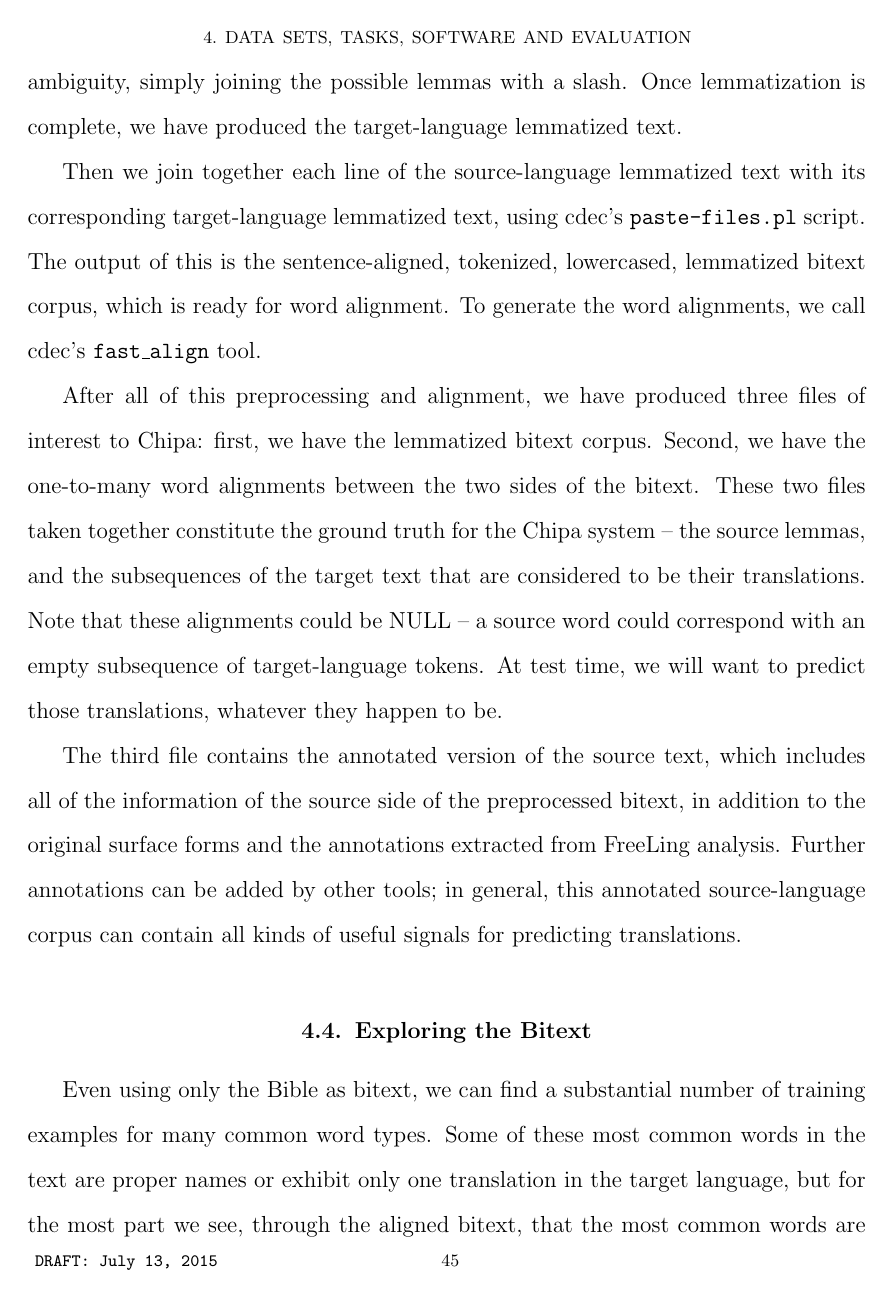
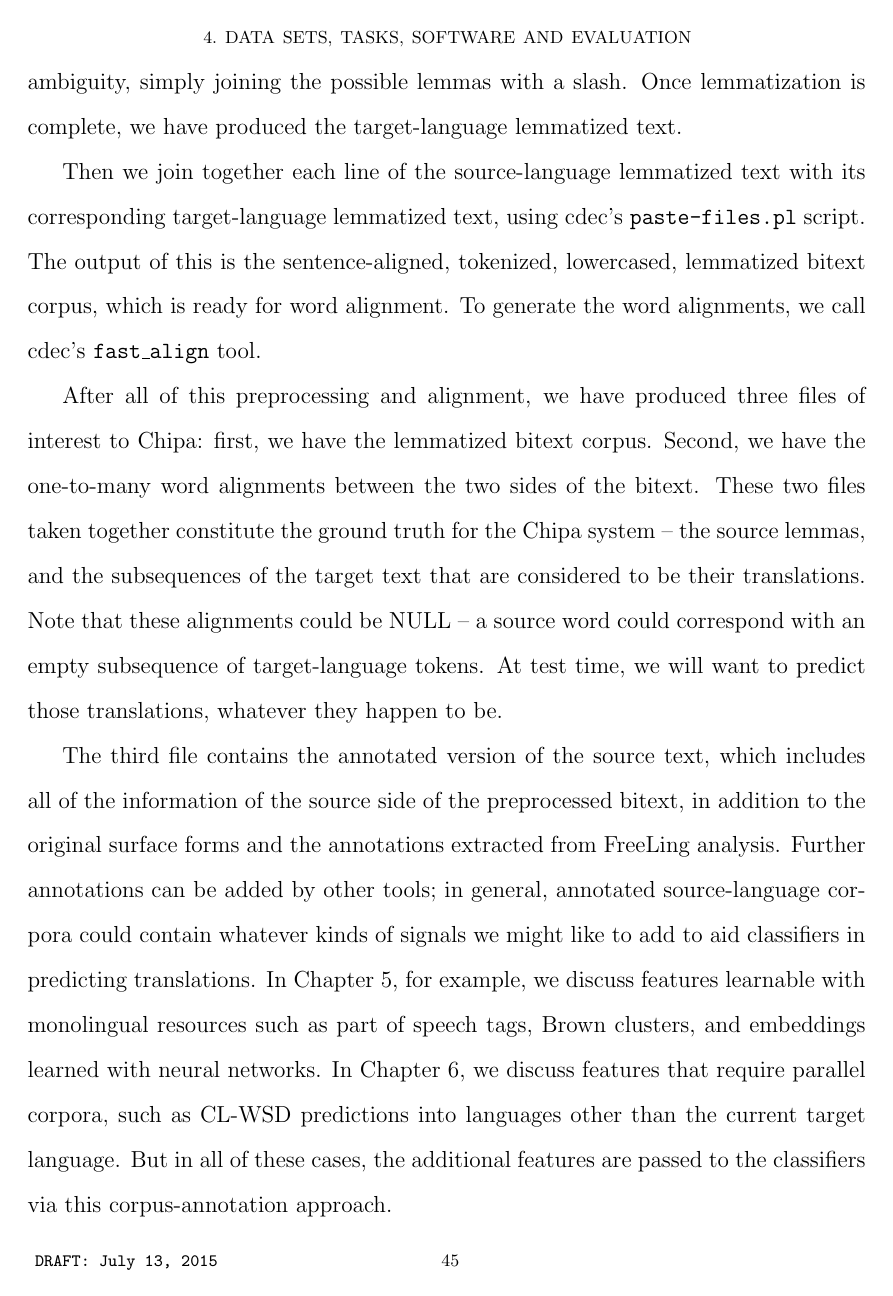
Before and after one commit to alexrudnick/dissertation, a LaTeX thesis (dissertation/dissertation.tex, which reads dissertation/evaluation.tex): page 54 of 113. Compiled offline with pdfLaTeX.

Commit message:
clean up some TODOs

```diff
--- a/dissertation/evaluation.tex
+++ b/dissertation/evaluation.tex
@@ -517,10 +517,17 @@ The third file contains the annotated version of the source text, which
 includes all of the information of the source side of the preprocessed bitext,
 in addition to the original surface forms and the annotations extracted from
 FreeLing analysis. Further annotations can be added by other tools; in general,
-this annotated source-language corpus can contain all kinds of useful signals
-for predicting translations.
+annotated source-language corpora could contain whatever kinds of signals we
+might like to add to aid classifiers in predicting translations. In Chapter
+\ref{chap:monolingual}, for example, we discuss features learnable with
+monolingual resources such as part of speech tags, Brown clusters, and
+embeddings learned with neural networks. In Chapter \ref{chap:multilingual}, we
+discuss features that require parallel corpora, such as CL-WSD predictions into
+languages other than the current target language. But in all of these cases,
+the additional features are passed to the classifiers via this
+corpus-annotation approach.
 
-%% TODO Write more about how annotations get added, and how we'll add various
+%% DONE Write more about how annotations get added, and how we'll add various
 %% features with our cool annotation scheme. Be explicit, and call out which
 %% annotations will be added. Add references to other chapters.
 
```
Also changed, not shown: dissertation/evaluation.tex (10 more changed lines).
